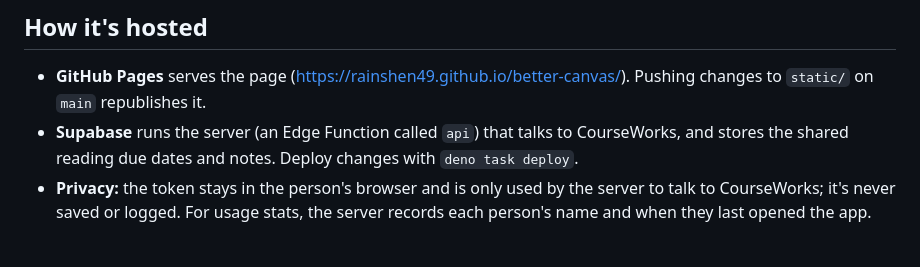
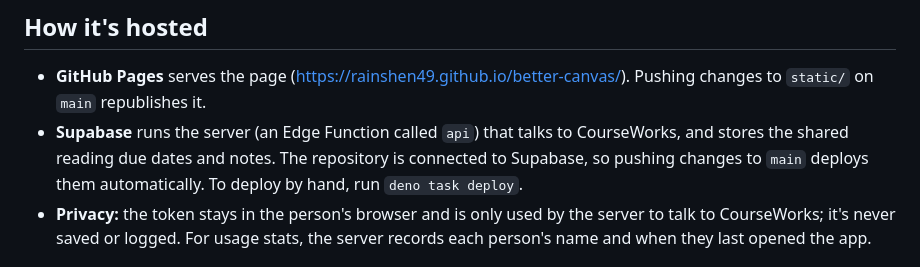
Before and after one commit to rainshen49/better-canvas, a Markdown page: README.md, the part around the change. Rendered like a GitHub page.

Commit message:
Say that pushing to main deploys the server
Co-Authored-By: Claude Sonnet 5.5 <noreply@anthropic.com>

```diff
--- a/README.md
+++ b/README.md
@@ -22,7 +22,7 @@ To log in, create a token in CourseWorks (**Account → Settings → + New Acces
 ## How it's hosted
 
 - **GitHub Pages** serves the page (https://rainshen49.github.io/better-canvas/). Pushing changes to `static/` on `main` republishes it.
-- **Supabase** runs the server (an Edge Function called `api`) that talks to CourseWorks, and stores the shared reading due dates and notes. Deploy changes with `deno task deploy`.
+- **Supabase** runs the server (an Edge Function called `api`) that talks to CourseWorks, and stores the shared reading due dates and notes. The repository is connected to Supabase, so pushing changes to `main` deploys them automatically. To deploy by hand, run `deno task deploy`.
 - **Privacy:** the token stays in the person's browser and is only used by the server to talk to CourseWorks; it's never saved or logged. For usage stats, the server records each person's name and when they last opened the app.
 
 ## iPhone app
```
